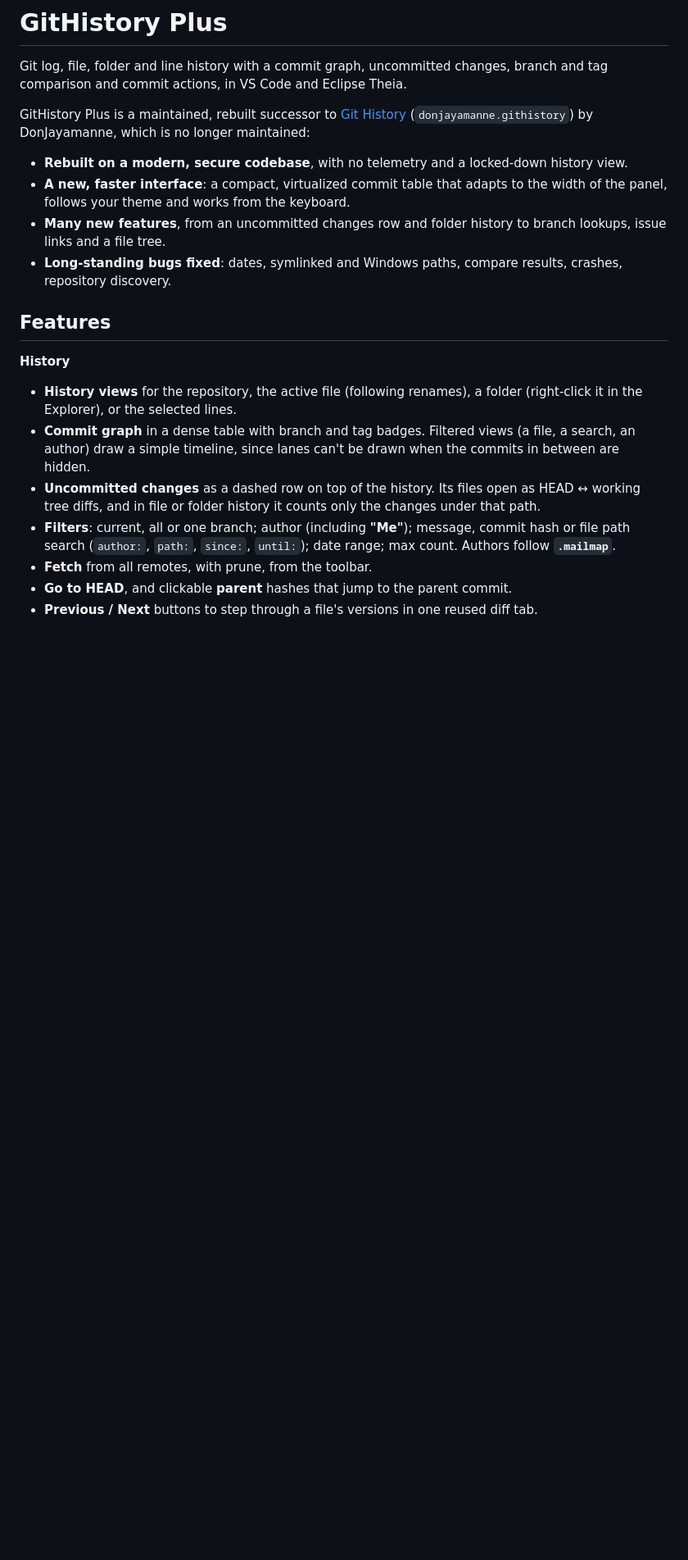
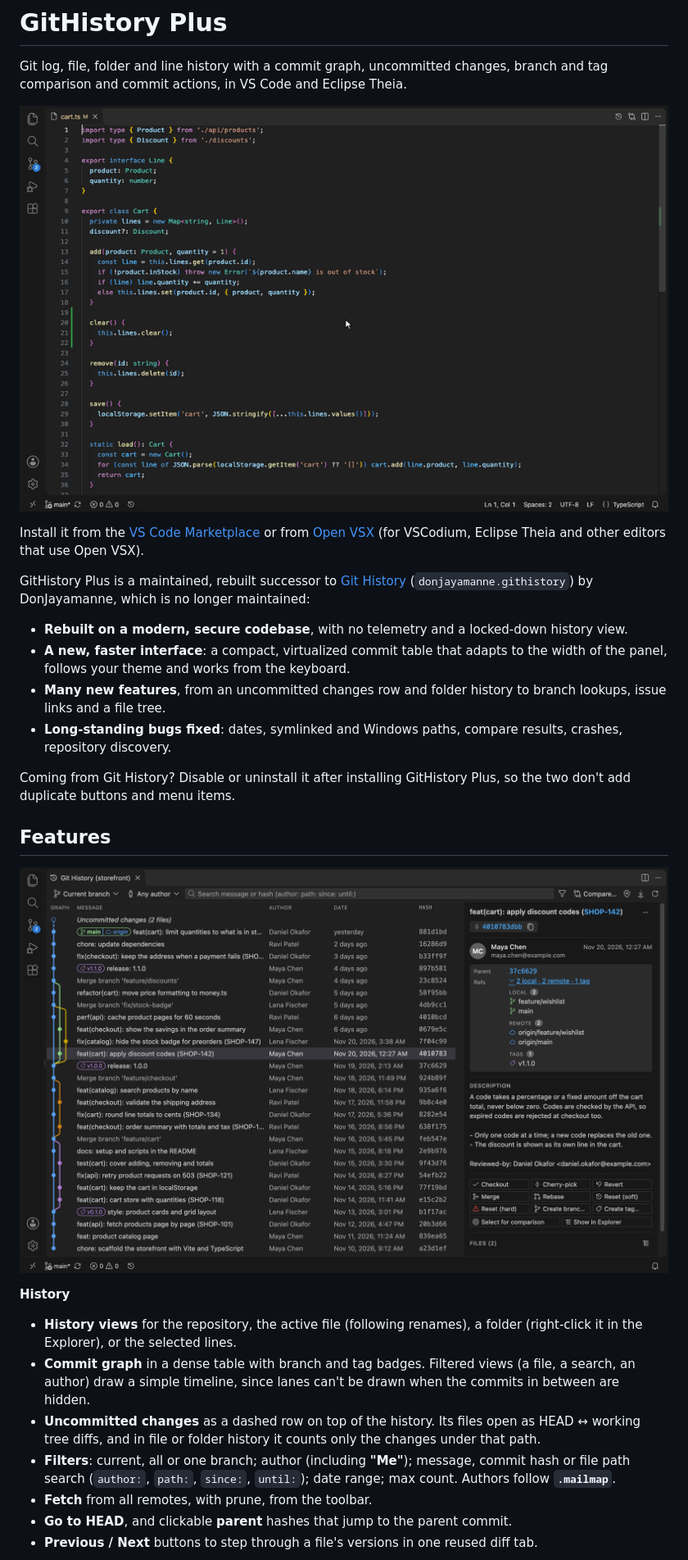
Before and after one commit to safisa/git-history-plus, a Markdown page: README.md, the part around one of its changes. Shown at 82% size. GitHub-like rendering; pictures changed too: images/screenshots/history.gif (added), images/screenshots/history.png (added); blank space fills up the shorter version.

Commit message:
docs: store listing visuals and discoverability
Add a GIF and three screenshots of the history, file history and compare
views, captured from a made-up demo repository, and show them in the README.
Rename the display name to "GitHistory Plus: Git Log & File History", tighten
the description, and add keywords, a category and a gallery banner.

Co-Authored-By: Claude Opus 5.5 <noreply@anthropic.com>

```diff
--- a/README.md
+++ b/README.md
@@ -2,6 +2,12 @@
 
 Git log, file, folder and line history with a commit graph, uncommitted changes, branch and tag comparison and
 commit actions, in VS Code and Eclipse Theia.
+
+![Opening the history from the status bar, picking and searching commits, and opening a diff](images/screenshots/history.gif)
+
+Install it from the [VS Code Marketplace](https://marketplace.visualstudio.com/items?itemName=safisa.githistory-plus)
+or from [Open VSX](https://open-vsx.org/extension/safisa/githistory-plus) (for VSCodium, Eclipse Theia and other editors
+that use Open VSX).
 
 GitHistory Plus is a maintained, rebuilt successor to [Git History](https://github.com/DonJayamanne/gitHistoryVSCode)
 (`donjayamanne.githistory`) by DonJayamanne, which is no longer maintained:
@@ -13,7 +19,12 @@ GitHistory Plus is a maintained, rebuilt successor to [Git History](https://gith
   tree.
 - **Long-standing bugs fixed**: dates, symlinked and Windows paths, compare results, crashes, repository discovery.
 
+Coming from Git History? Disable or uninstall it after installing GitHistory Plus, so the two don't add duplicate
+buttons and menu items.
+
 ## Features
+
+![The repository history: commit graph, branch and tag badges, and the details of the selected commit](images/screenshots/history.png)
 
 **History**
 
```
Also changed, not shown: other parts of README.md (+4 -0 lines), images/screenshots/compare.png (added), images/screenshots/file-history.png (added), 1 other file.
